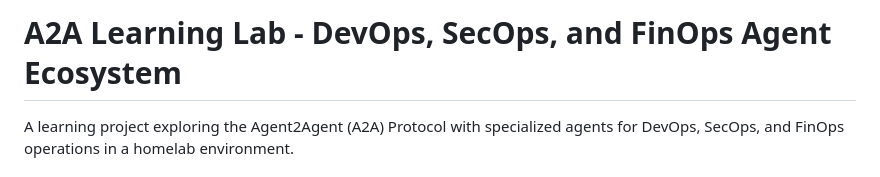
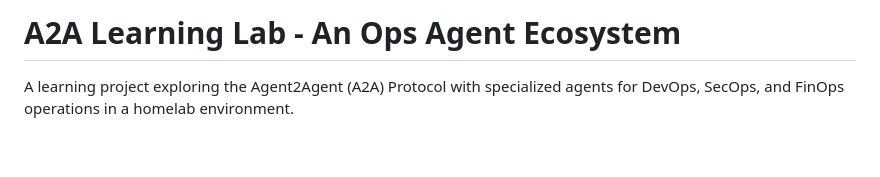
Before and after one commit to thrashr888/a2a-experiments, a Markdown page: README.md, the part around one of its changes. Rendered like a GitHub page; blank space fills up the shorter version.

Commit message:
Revise project title in README.md and add SS

```diff
--- a/README.md
+++ b/README.md
@@ -1,4 +1,4 @@
-# A2A Learning Lab - DevOps, SecOps, and FinOps Agent Ecosystem
+# A2A Learning Lab - An Ops Agent Ecosystem
 
 A learning project exploring the Agent2Agent (A2A) Protocol with specialized agents for DevOps, SecOps, and FinOps operations in a homelab environment.
 
```
Also changed, not shown: other parts of README.md (+2 -0 lines).
